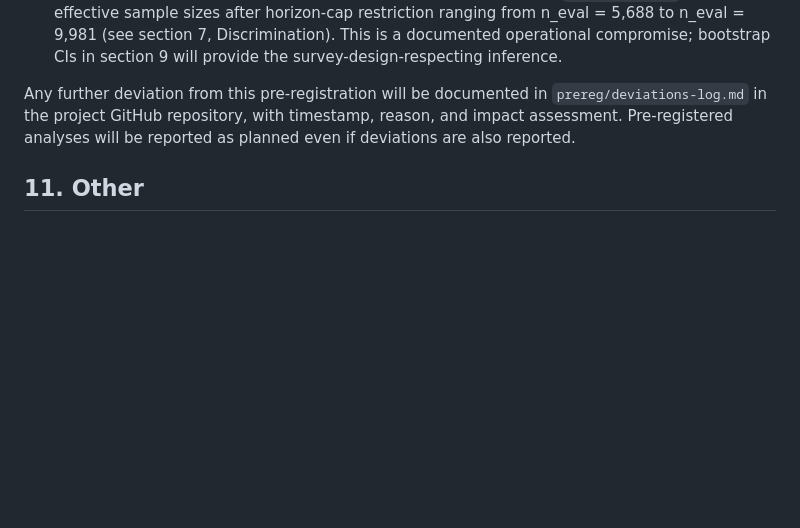
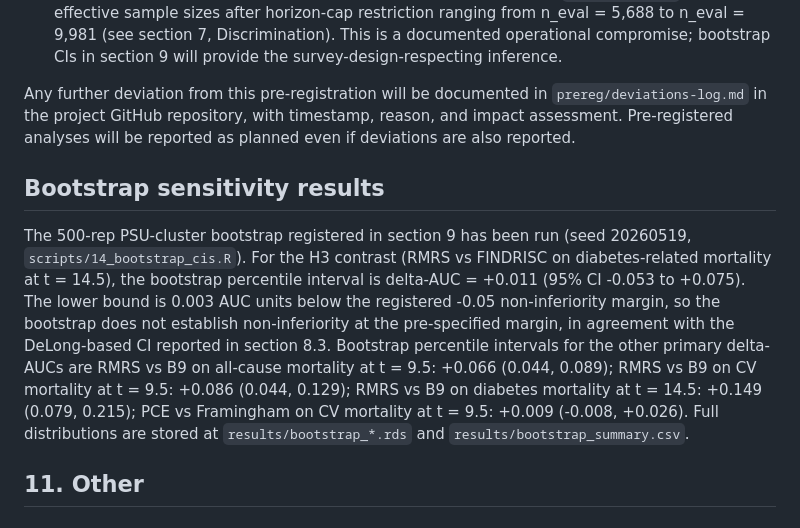
Before and after one commit to jayhemnani9910/longitudinal-mets-validation, a Markdown page: prereg/osf-preregistration-draft.md, the part around the change. Drawn GitHub-style; blank space fills up the shorter version.

Commit message:
docs(prereg): append bootstrap sensitivity results to OSF draft
Adds a short subsection after section 10 reporting the 500-rep PSU-cluster
bootstrap percentile CIs for the H3 contrast and the four other registered
primary delta-AUCs. The H3 95% CI (-0.053, +0.075) does not establish
non-inferiority at the registered -0.05 margin, agreeing with the
DeLong-based CI in section 8.3.

Implementation assisted by Claude Code.

```diff
--- a/prereg/osf-preregistration-draft.md
+++ b/prereg/osf-preregistration-draft.md
@@ -239,6 +239,10 @@ Documented for OSF transparency. The deviations below are operational correction
 
 Any further deviation from this pre-registration will be documented in `prereg/deviations-log.md` in the project GitHub repository, with timestamp, reason, and impact assessment. Pre-registered analyses will be reported as planned even if deviations are also reported.
 
+## Bootstrap sensitivity results
+
+The 500-rep PSU-cluster bootstrap registered in section 9 has been run (seed 20260519, `scripts/14_bootstrap_cis.R`). For the H3 contrast (RMRS vs FINDRISC on diabetes-related mortality at t = 14.5), the bootstrap percentile interval is delta-AUC = +0.011 (95% CI -0.053 to +0.075). The lower bound is 0.003 AUC units below the registered -0.05 non-inferiority margin, so the bootstrap does not establish non-inferiority at the pre-specified margin, in agreement with the DeLong-based CI reported in section 8.3. Bootstrap percentile intervals for the other primary delta-AUCs are RMRS vs B9 on all-cause mortality at t = 9.5: +0.066 (0.044, 0.089); RMRS vs B9 on CV mortality at t = 9.5: +0.086 (0.044, 0.129); RMRS vs B9 on diabetes mortality at t = 14.5: +0.149 (0.079, 0.215); PCE vs Framingham on CV mortality at t = 9.5: +0.009 (-0.008, +0.026). Full distributions are stored at `results/bootstrap_*.rds` and `results/bootstrap_summary.csv`.
+
 ## 11. Other
 
 ### Software
```
